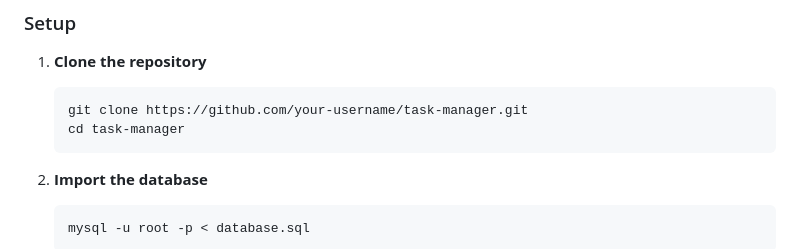
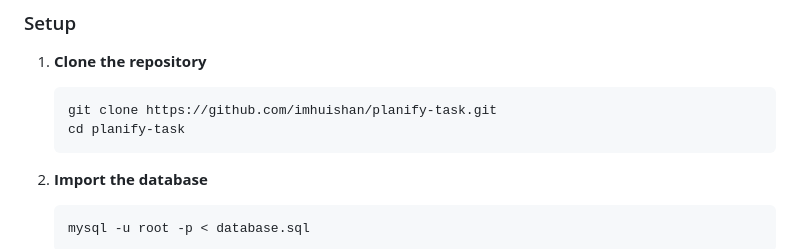
Before and after one commit to imhuishan/planify-task, a Markdown page: README.md, the part around the change. GitHub-like rendering.

Commit message:
[Enhancement - update read me git info]

````diff
--- a/README.md
+++ b/README.md
@@ -70,8 +70,8 @@ task-manager/
 
 1. **Clone the repository**
    ```bash
-   git clone https://github.com/your-username/task-manager.git
-   cd task-manager
+   git clone https://github.com/imhuishan/planify-task.git
+   cd planify-task
    ```
 
 2. **Import the database**
````
